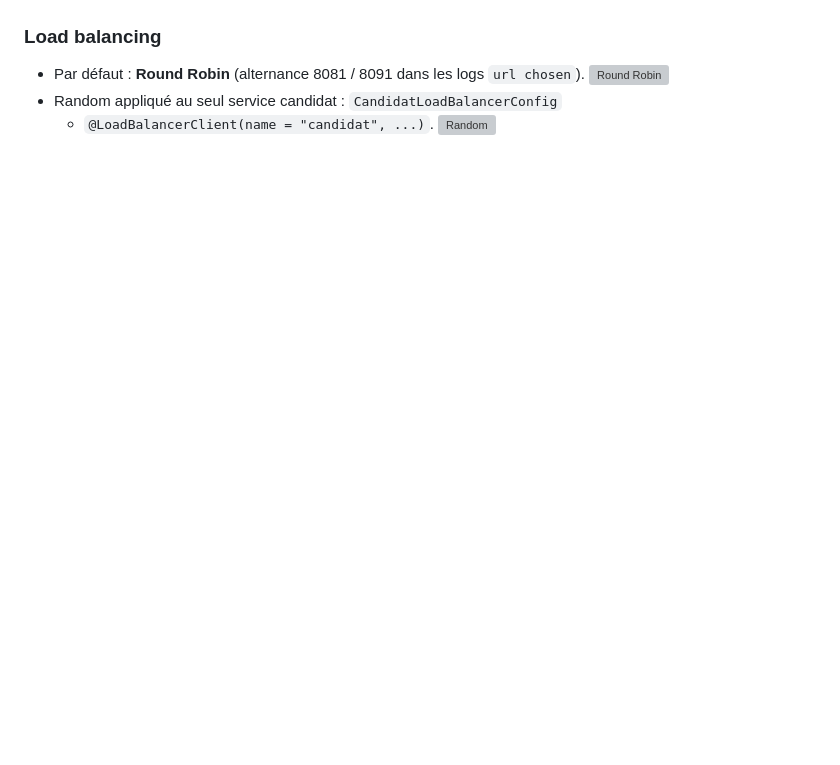
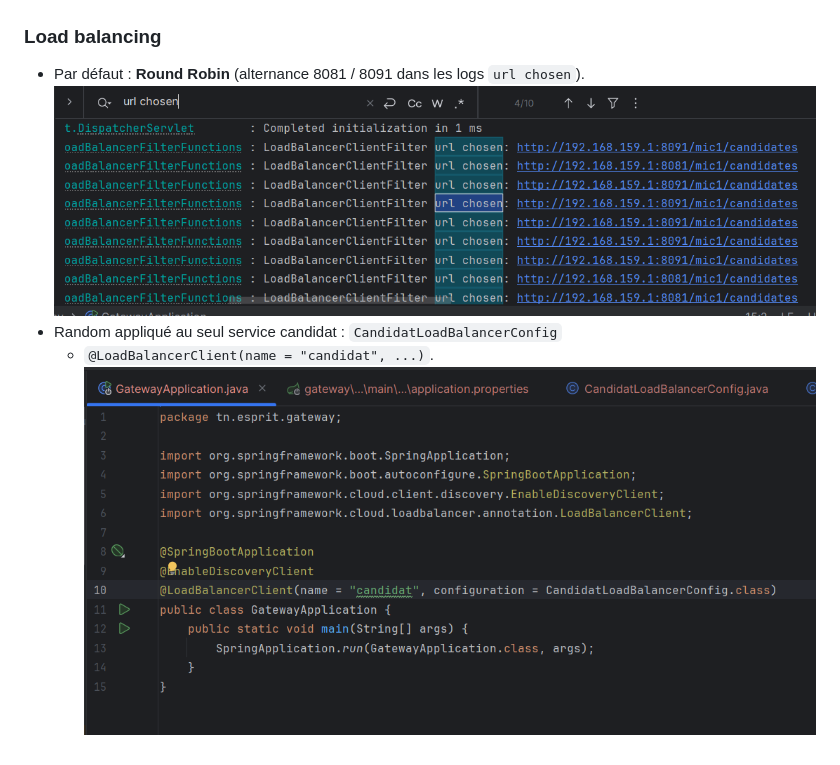
Before and after one commit to Hibabenamara/atelier-microservices, a Markdown page: README.md, the part around the change. GitHub-like rendering; pictures changed too: docs/GatewayApplication.png (added), docs/Round-Robin.png (added); blank space fills up the shorter version; grey boxes are pictures that could not be loaded.

```diff
--- a/README.md
+++ b/README.md
@@ -143,7 +143,7 @@ et résout le nom du service à chaque requête.
 
 ### Load balancing
 - Par défaut : **Round Robin** (alternance 8081 / 8091 dans les logs `url chosen`).
-  ![Round Robin](docs/gateway-roundrobin.png)
+  ![Round Robin](docs/Round-Robin.png)
 - Random appliqué au seul service candidat : `CandidatLoadBalancerConfig`
     + `@LoadBalancerClient(name = "candidat", ...)`.
-      ![Random](docs/gateway-random.png)
+      ![Random](docs/GatewayApplication.png)
```
